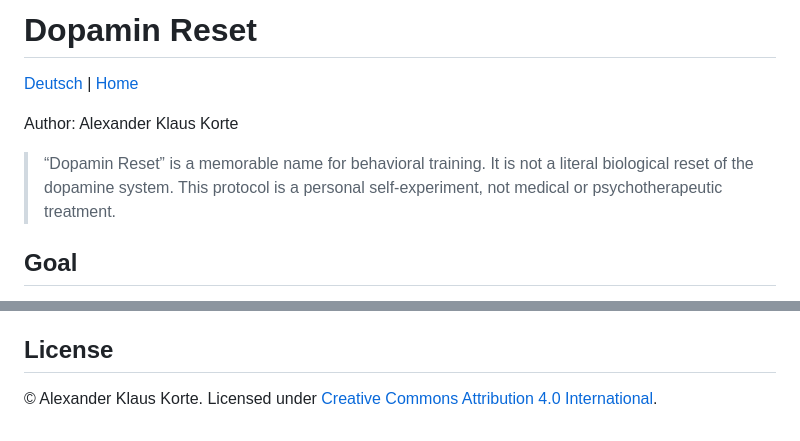
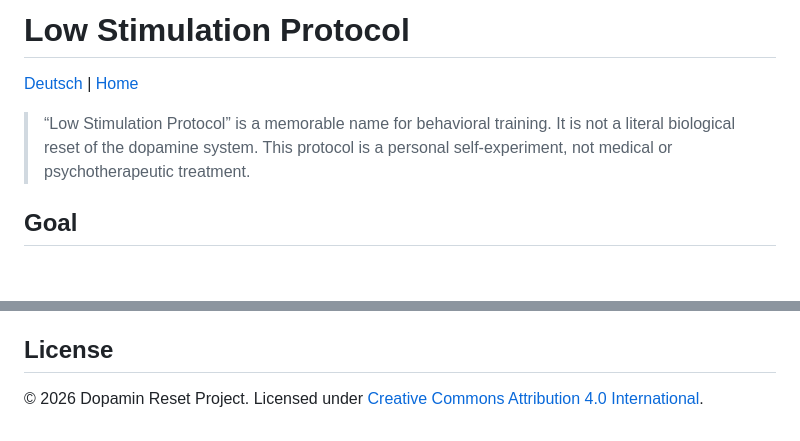
Before and after one commit to 0xAzures/DopaminReset, a Markdown page: README.en.md, 2 parts joined by grey strips. GitHub-like rendering; blank space fills up the shorter version.

Commit message:
Rebrand README.en.md as Low Stimulation Protocol

```diff
--- a/README.en.md
+++ b/README.en.md
@@ -1,10 +1,8 @@
-# Dopamin Reset
+# Low Stimulation Protocol
 
 [Deutsch](README.de.md) | [Home](README.md)
 
-Author: Alexander Klaus Korte
-
-> “Dopamin Reset” is a memorable name for behavioral training. It is not a literal biological reset of the dopamine system. This protocol is a personal self-experiment, not medical or psychotherapeutic treatment.
+> “Low Stimulation Protocol” is a memorable name for behavioral training. It is not a literal biological reset of the dopamine system. This protocol is a personal self-experiment, not medical or psychotherapeutic treatment.
 
 ## Goal
 
@@ -102,4 +100,4 @@ This protocol is not intended to treat ADHD, depression, anxiety, addiction, or
 
 ## License
 
-© Alexander Klaus Korte. Licensed under [Creative Commons Attribution 4.0 International](LICENSE).
+© 2026 Dopamin Reset Project. Licensed under [Creative Commons Attribution 4.0 International](LICENSE).
```
